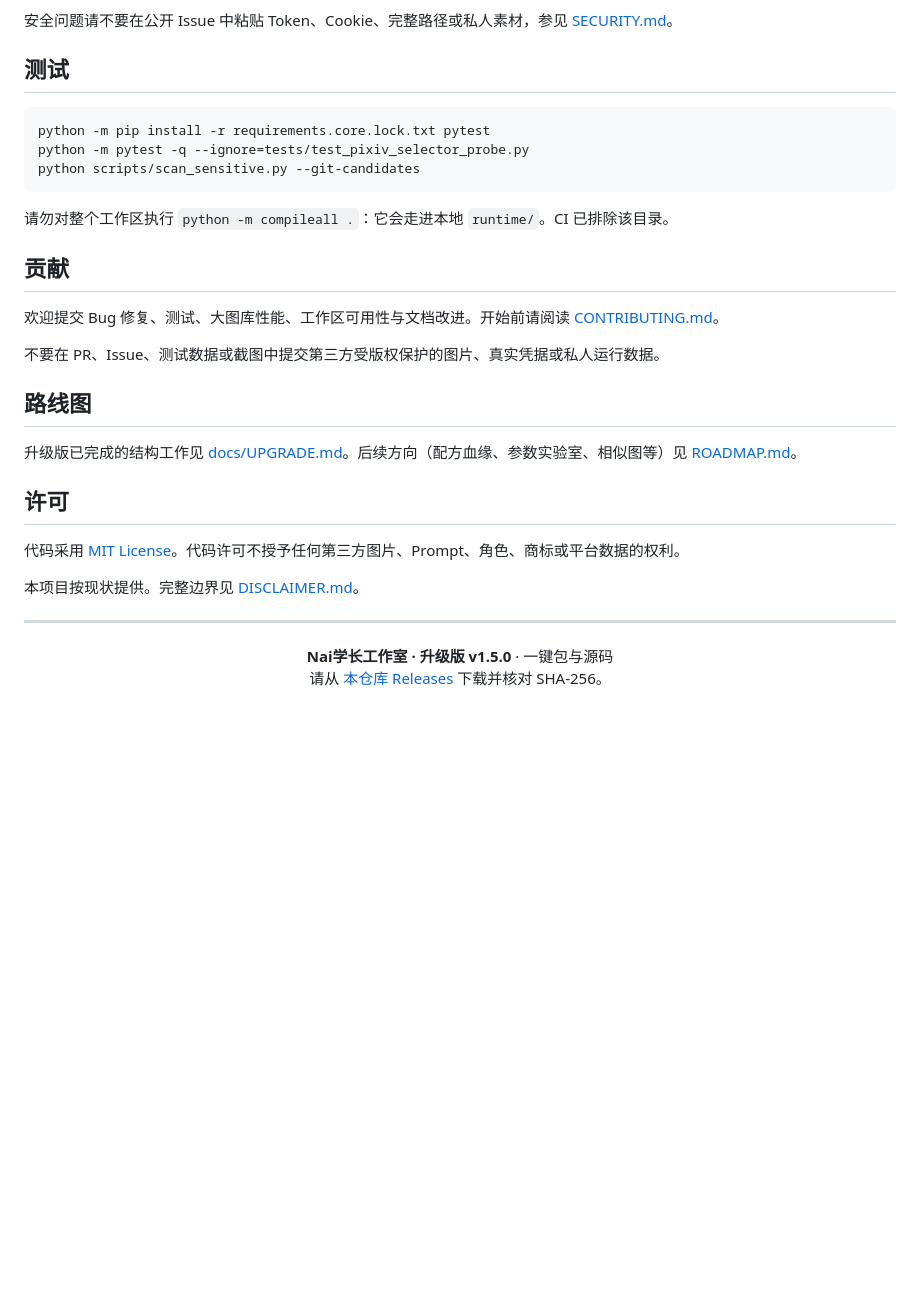
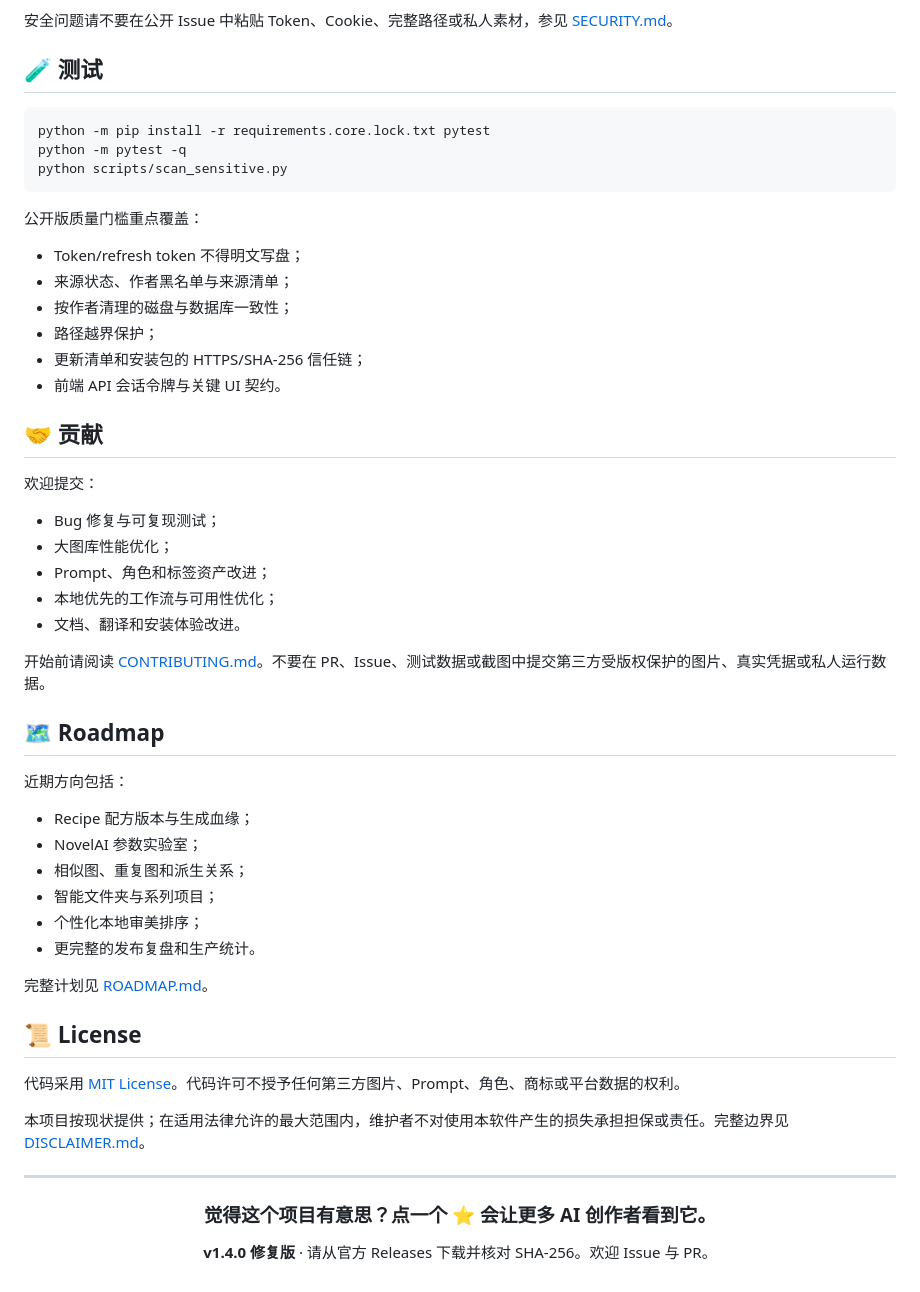
Before and after one commit to h1neolzr7f/NaiXueZhang-Studio, a Markdown page: README.md, the part around one of its changes. Drawn GitHub-style; blank space fills up the shorter version.

````diff
--- a/README.md
+++ b/README.md
@@ -206,37 +168,60 @@ FastAPI localhost service
 
 安全问题请不要在公开 Issue 中粘贴 Token、Cookie、完整路径或私人素材，参见 [SECURITY.md](SECURITY.md)。
 
-## 测试
+## 🧪 测试
 
 ```powershell
 python -m pip install -r requirements.core.lock.txt pytest
-python -m pytest -q --ignore=tests/test_pixiv_selector_probe.py
-python scripts/scan_sensitive.py --git-candidates
+python -m pytest -q
+python scripts/scan_sensitive.py
 ```
 
-请勿对整个工作区执行 `python -m compileall .`：它会走进本地 `runtime/`。CI 已排除该目录。
+公开版质量门槛重点覆盖：
 
-## 贡献
+- Token/refresh token 不得明文写盘；
+- 来源状态、作者黑名单与来源清单；
+- 按作者清理的磁盘与数据库一致性；
+- 路径越界保护；
+- 更新清单和安装包的 HTTPS/SHA-256 信任链；
+- 前端 API 会话令牌与关键 UI 契约。
 
-欢迎提交 Bug 修复、测试、大图库性能、工作区可用性与文档改进。开始前请阅读 [CONTRIBUTING.md](CONTRIBUTING.md)。
+## 🤝 贡献
 
-不要在 PR、Issue、测试数据或截图中提交第三方受版权保护的图片、真实凭据或私人运行数据。
+欢迎提交：
 
-## 路线图
+- Bug 修复与可复现测试；
+- 大图库性能优化；
+- Prompt、角色和标签资产改进；
+- 本地优先的工作流与可用性优化；
+- 文档、翻译和安装体验改进。
 
-升级版已完成的结构工作见 [docs/UPGRADE.md](docs/UPGRADE.md)。后续方向（配方血缘、参数实验室、相似图等）见 [ROADMAP.md](ROADMAP.md)。
+开始前请阅读 [CONTRIBUTING.md](CONTRIBUTING.md)。不要在 PR、Issue、测试数据或截图中提交第三方受版权保护的图片、真实凭据或私人运行数据。
 
-## 许可
+## 🗺️ Roadmap
+
+近期方向包括：
+
+- Recipe 配方版本与生成血缘；
+- NovelAI 参数实验室；
+- 相似图、重复图和派生关系；
+- 智能文件夹与系列项目；
+- 个性化本地审美排序；
+- 更完整的发布复盘和生产统计。
+
+完整计划见 [ROADMAP.md](ROADMAP.md)。
+
+## 📜 License
 
 代码采用 [MIT License](LICENSE)。代码许可不授予任何第三方图片、Prompt、角色、商标或平台数据的权利。
 
-本项目按现状提供。完整边界见 [DISCLAIMER.md](DISCLAIMER.md)。
+本项目按现状提供；在适用法律允许的最大范围内，维护者不对使用本软件产生的损失承担担保或责任。完整边界见 [DISCLAIMER.md](DISCLAIMER.md)。
 
 ---
 
 <div align="center">
 
-**Nai学长工作室 · 升级版 v1.5.0** · 一键包与源码
-请从 [本仓库 Releases](https://github.com/h1neolzr7f/NaiXueZhang-Studio-Upgrade/releases/tag/v1.5.0) 下载并核对 SHA-256。
+### 觉得这个项目有意思？点一个 ⭐ 会让更多 AI 创作者看到它。
+
+**v1.4.0 修复版** · 请从官方 Releases 下载并核对 SHA-256。欢迎 Issue 与 PR。
 
 </div>
````
Also changed, not shown: other parts of README.md (+84 -122 lines).
